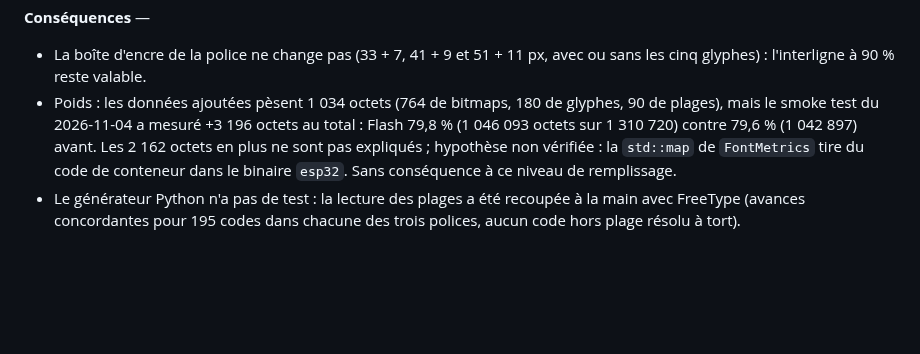
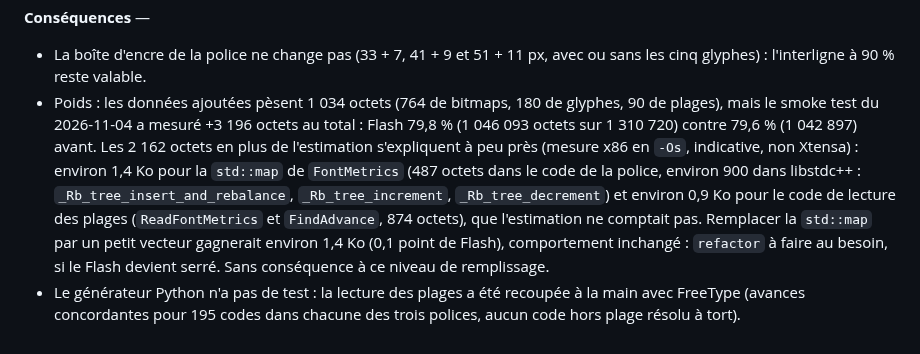
Before and after one commit to ODehel/quiz-live-buzzer, a Markdown page: docs/decisions/DECISIONS.md, the part around the change. GitHub-like rendering; blank space fills up the shorter version.

```diff
--- a/docs/decisions/DECISIONS.md
+++ b/docs/decisions/DECISIONS.md
@@ -185,5 +185,5 @@ Alternatives écartées :
 
 **Conséquences** —
 - La boîte d'encre de la police ne change pas (33 + 7, 41 + 9 et 51 + 11 px, avec ou sans les cinq glyphes) : l'interligne à 90 % reste valable.
-- Poids : les données ajoutées pèsent 1 034 octets (764 de bitmaps, 180 de glyphes, 90 de plages), mais le smoke test du 2026-11-04 a mesuré +3 196 octets au total : Flash 79,8 % (1 046 093 octets sur 1 310 720) contre 79,6 % (1 042 897) avant. Les 2 162 octets en plus ne sont pas expliqués ; hypothèse non vérifiée : la `std::map` de `FontMetrics` tire du code de conteneur dans le binaire `esp32`. Sans conséquence à ce niveau de remplissage.
+- Poids : les données ajoutées pèsent 1 034 octets (764 de bitmaps, 180 de glyphes, 90 de plages), mais le smoke test du 2026-11-04 a mesuré +3 196 octets au total : Flash 79,8 % (1 046 093 octets sur 1 310 720) contre 79,6 % (1 042 897) avant. Les 2 162 octets en plus de l'estimation s'expliquent à peu près (mesure x86 en `-Os`, indicative, non Xtensa) : environ 1,4 Ko pour la `std::map` de `FontMetrics` (487 octets dans le code de la police, environ 900 dans libstdc++ : `_Rb_tree_insert_and_rebalance`, `_Rb_tree_increment`, `_Rb_tree_decrement`) et environ 0,9 Ko pour le code de lecture des plages (`ReadFontMetrics` et `FindAdvance`, 874 octets), que l'estimation ne comptait pas. Remplacer la `std::map` par un petit vecteur gagnerait environ 1,4 Ko (0,1 point de Flash), comportement inchangé : `refactor` à faire au besoin, si le Flash devient serré. Sans conséquence à ce niveau de remplissage.
 - Le générateur Python n'a pas de test : la lecture des plages a été recoupée à la main avec FreeType (avances concordantes pour 195 codes dans chacune des trois polices, aucun code hors plage résolu à tort).
```
Also changed, not shown: docs/sessions/2026-11-03-2305.md (+3 -2 lines).
